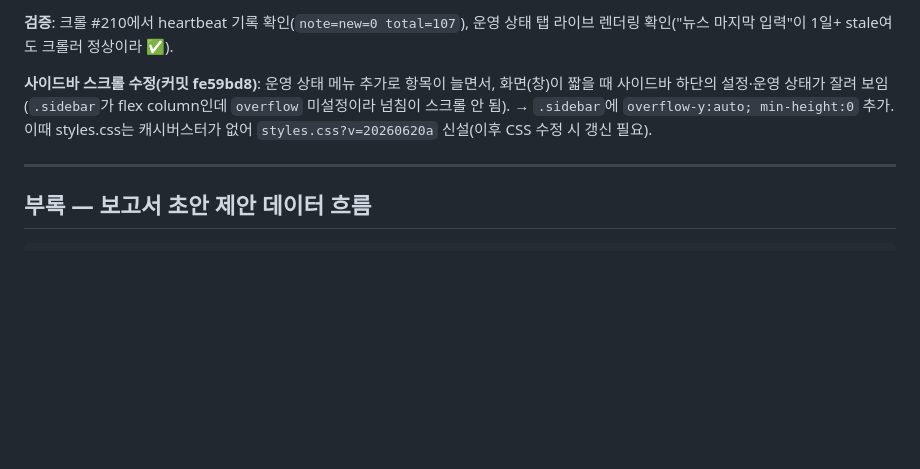
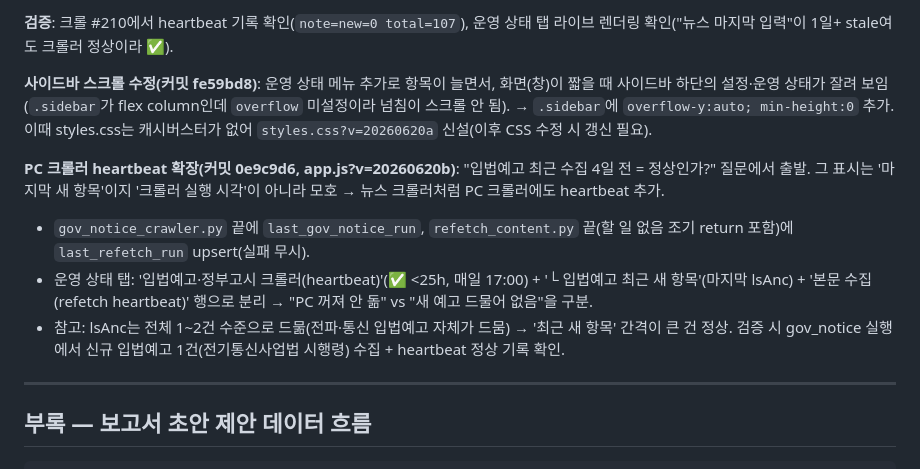
Before and after one commit to youjinwoong/radio-policy-ai, a Markdown page: 전파정책AI_배경역사.md, the part around the change. Drawn GitHub-style; blank space fills up the shorter version.

Commit message:
docs: PC 크롤러 heartbeat 확장(gov_notice·refetch) 반영

```diff
--- a/전파정책AI_배경역사.md
+++ b/전파정책AI_배경역사.md
@@ -216,6 +216,11 @@ HTTP/2 사고에서 직접 겪은 불편(빈 브리핑·주말 오경보·점검
 
 **사이드바 스크롤 수정(커밋 fe59bd8)**: 운영 상태 메뉴 추가로 항목이 늘면서, 화면(창)이 짧을 때 사이드바 하단의 설정·운영 상태가 잘려 보임(`.sidebar`가 flex column인데 `overflow` 미설정이라 넘침이 스크롤 안 됨). → `.sidebar`에 `overflow-y:auto; min-height:0` 추가. 이때 styles.css는 캐시버스터가 없어 `styles.css?v=20260620a` 신설(이후 CSS 수정 시 갱신 필요).
 
+**PC 크롤러 heartbeat 확장(커밋 0e9c9d6, app.js?v=20260620b)**: "입법예고 최근 수집 4일 전 = 정상인가?" 질문에서 출발. 그 표시는 '마지막 새 항목'이지 '크롤러 실행 시각'이 아니라 모호 → 뉴스 크롤러처럼 PC 크롤러에도 heartbeat 추가.
+  - `gov_notice_crawler.py` 끝에 `last_gov_notice_run`, `refetch_content.py` 끝(할 일 없음 조기 return 포함)에 `last_refetch_run` upsert(실패 무시).
+  - 운영 상태 탭: '입법예고·정부고시 크롤러(heartbeat)'(✅ <25h, 매일 17:00) + '└ 입법예고 최근 새 항목'(마지막 lsAnc) + '본문 수집(refetch heartbeat)' 행으로 분리 → "PC 꺼져 안 돎" vs "새 예고 드물어 없음"을 구분.
+  - 참고: lsAnc는 전체 1~2건 수준으로 드묾(전파·통신 입법예고 자체가 드뭄) → '최근 새 항목' 간격이 큰 건 정상. 검증 시 gov_notice 실행에서 신규 입법예고 1건(전기통신사업법 시행령) 수집 + heartbeat 정상 기록 확인.
+
 ---
 
 ## 부록 — 보고서 초안 제안 데이터 흐름
```
Also changed, not shown: 전파정책AI_지침_운영핵심.md (+5 -5 lines).
